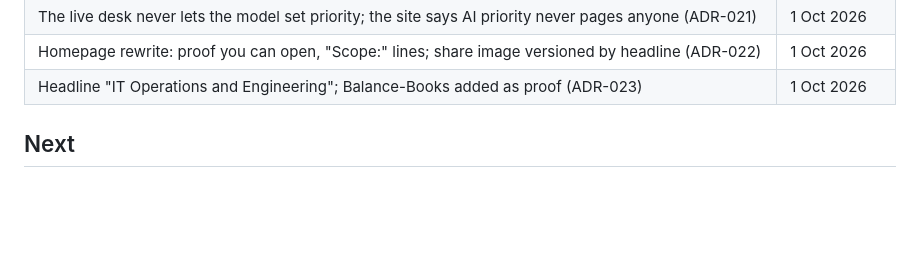
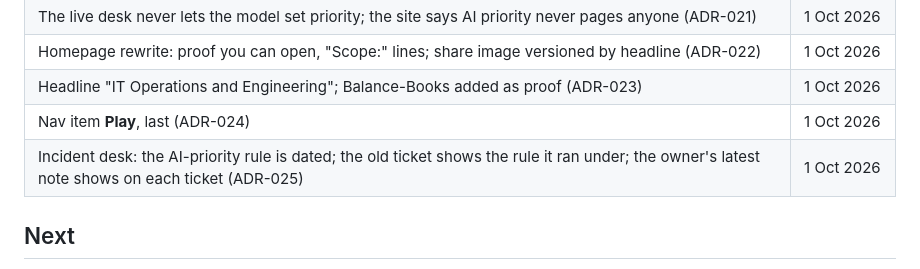
Before and after one commit to vikiscoding/vikrant-personal-website, a Markdown page: docs/ROADMAP.md, the part around the change. GitHub-like rendering; blank space fills up the shorter version.

```diff
--- a/docs/ROADMAP.md
+++ b/docs/ROADMAP.md
@@ -18,6 +18,8 @@ Engineering roadmap for vikrantsingh.fyi. Decisions are in [`docs/adr/`](adr/REA
 | The live desk never lets the model set priority; the site says AI priority never pages anyone (ADR-021) | 1 Oct 2026 |
 | Homepage rewrite: proof you can open, "Scope:" lines; share image versioned by headline (ADR-022) | 1 Oct 2026 |
 | Headline "IT Operations and Engineering"; Balance-Books added as proof (ADR-023) | 1 Oct 2026 |
+| Nav item **Play**, last (ADR-024) | 1 Oct 2026 |
+| Incident desk: the AI-priority rule is dated; the old ticket shows the rule it ran under; the owner's latest note shows on each ticket (ADR-025) | 1 Oct 2026 |
 
 ## Next
 
```
Also changed, not shown: docs/STATUS.md (+3 -2 lines).
